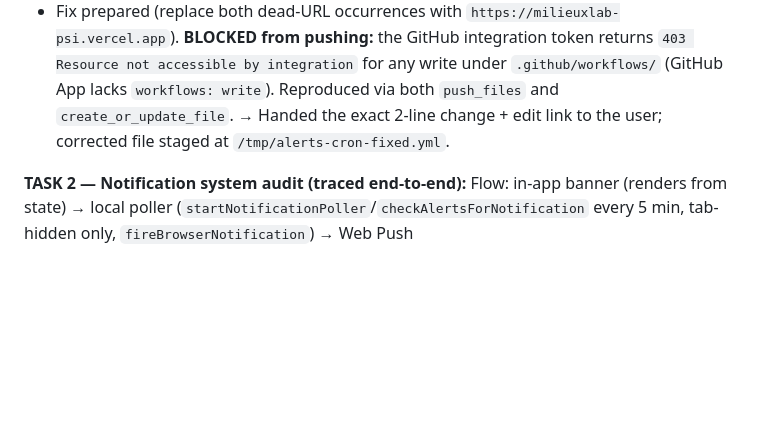
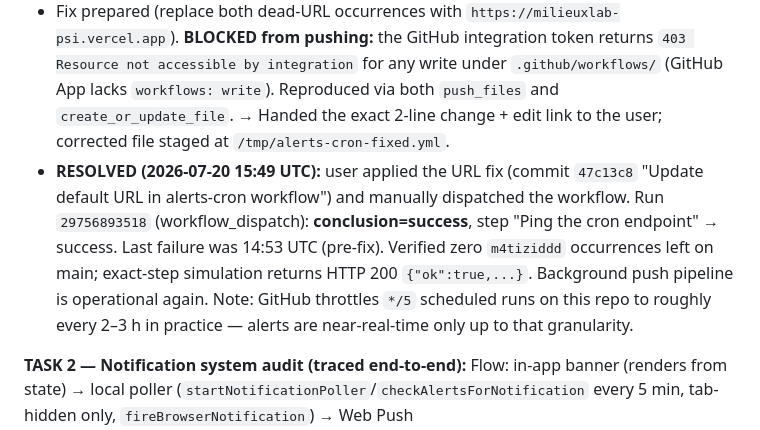
Before and after one commit to ahmedchdev/milieuxlab, a Markdown page: CLAUDE.md, the part around the change. Rendered like a GitHub page; blank space fills up the shorter version.

Commit message:
docs: record alerts-cron workflow fix verification (run green)
User applied the URL fix (47c13c8); manual dispatch run 29756893518
completed with conclusion=success (Ping step success). Background push
pipeline operational again. Noted GitHub scheduled-run throttling
(~2-3h effective cadence despite */5 cron).

```diff
--- a/CLAUDE.md
+++ b/CLAUDE.md
@@ -442,6 +442,7 @@ None.
 - Root cause: `alerts-cron.yml` on `main` STILL pings the dead deployment URL `milieuxlab-m4tiziddd-ahmedchdevs-projects.vercel.app` (lines 16 + 35). That origin returns **HTTP 410 GONE** → the workflow's curl step sees non-2xx → `exit 1` → run fails. (Session 19's local fix to the `-psi` alias was never pushed.)
 - The workflow IS necessary: it is the only scheduler hitting `/api/cron-check-alerts`, which drives all background Web Push. The live alias `https://milieuxlab-psi.vercel.app/api/cron-check-alerts` returns `{"ok":true,"sent":1,...}` (HTTP 200) — so fixing the URL makes runs pass.
 - Fix prepared (replace both dead-URL occurrences with `https://milieuxlab-psi.vercel.app`). **BLOCKED from pushing:** the GitHub integration token returns `403 Resource not accessible by integration` for any write under `.github/workflows/` (GitHub App lacks `workflows: write`). Reproduced via both `push_files` and `create_or_update_file`. → Handed the exact 2-line change + edit link to the user; corrected file staged at `/tmp/alerts-cron-fixed.yml`.
+- **RESOLVED (2026-07-20 15:49 UTC):** user applied the URL fix (commit `47c13c8` "Update default URL in alerts-cron workflow") and manually dispatched the workflow. Run `29756893518` (workflow_dispatch): **conclusion=success**, step "Ping the cron endpoint" → success. Last failure was 14:53 UTC (pre-fix). Verified zero `m4tiziddd` occurrences left on main; exact-step simulation returns HTTP 200 `{"ok":true,...}`. Background push pipeline is operational again. Note: GitHub throttles `*/5` scheduled runs on this repo to roughly every 2–3 h in practice — alerts are near-real-time only up to that granularity.
 
 **TASK 2 — Notification system audit (traced end-to-end):**
 Flow: in-app banner (renders from state) → local poller (`startNotificationPoller`/`checkAlertsForNotification` every 5 min, tab-hidden only, `fireBrowserNotification`) → Web Push (`registerServiceWorker`→`maybeSubscribePush` subscribes + POSTs to `/api/save-subscription` into Upstash Redis; `alerts-cron` → `/api/cron-check-alerts` re-evaluates each device's stored `batches` and `webpush.sendNotification`; `sw.js` `push` handler → `showNotification`).
```
